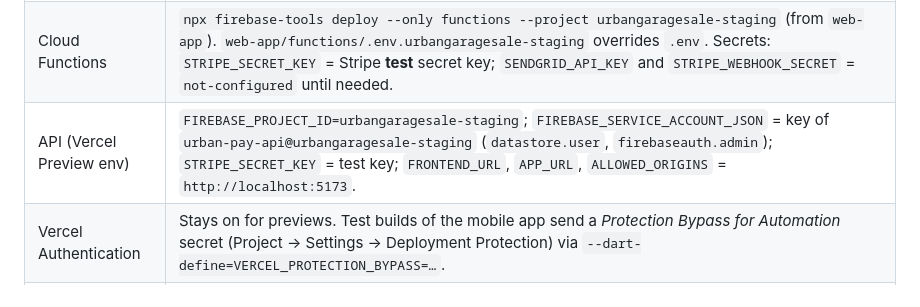
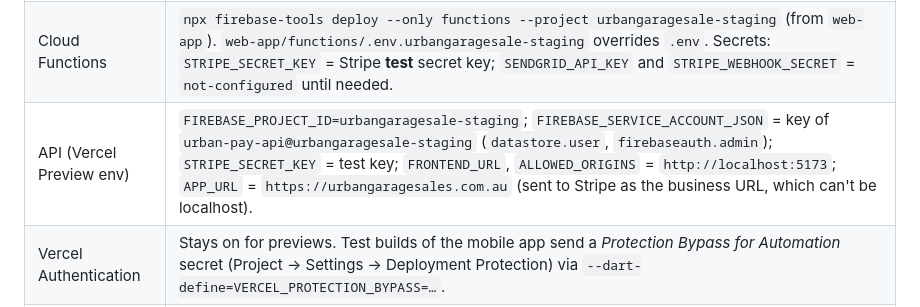
Before and after one commit to MyDadTheFixItMan/UrbanGarageSale, a Markdown page: docs/DEPLOYMENT.md, the part around the change. GitHub-like rendering.

Commit message:
Note the staging APP_URL can't be localhost
Stripe rejects localhost as a business URL, so the staging API sends the public site address.

Co-Authored-By: Claude Opus 5.5 <noreply@anthropic.com>

```diff
--- a/docs/DEPLOYMENT.md
+++ b/docs/DEPLOYMENT.md
@@ -148,7 +148,7 @@ deployments of `urban-garage-sale` are the staging API.
 |---|---|
 | Firebase | Blaze; Firestore `australia-southeast2`; Auth like production (email/password, SMS MFA, SMS region allowlist set to AU, 12+ character password policy, enumeration protection); Storage. Same rules and indexes: `npx firebase-tools deploy --only firestore,storage --project urbangaragesale-staging`. |
 | Cloud Functions | `npx firebase-tools deploy --only functions --project urbangaragesale-staging` (from `web-app`). `web-app/functions/.env.urbangaragesale-staging` overrides `.env`. Secrets: `STRIPE_SECRET_KEY` = Stripe **test** secret key; `SENDGRID_API_KEY` and `STRIPE_WEBHOOK_SECRET` = `not-configured` until needed. |
-| API (Vercel Preview env) | `FIREBASE_PROJECT_ID=urbangaragesale-staging`; `FIREBASE_SERVICE_ACCOUNT_JSON` = key of `urban-pay-api@urbangaragesale-staging` (`datastore.user`, `firebaseauth.admin`); `STRIPE_SECRET_KEY` = test key; `FRONTEND_URL`, `APP_URL`, `ALLOWED_ORIGINS` = `http://localhost:5173`. |
+| API (Vercel Preview env) | `FIREBASE_PROJECT_ID=urbangaragesale-staging`; `FIREBASE_SERVICE_ACCOUNT_JSON` = key of `urban-pay-api@urbangaragesale-staging` (`datastore.user`, `firebaseauth.admin`); `STRIPE_SECRET_KEY` = test key; `FRONTEND_URL`, `ALLOWED_ORIGINS` = `http://localhost:5173`; `APP_URL` = `https://urbangaragesales.com.au` (sent to Stripe as the business URL, which can't be localhost). |
 | Vercel Authentication | Stays on for previews. Test builds of the mobile app send a *Protection Bypass for Automation* secret (Project → Settings → Deployment Protection) via `--dart-define=VERCEL_PROTECTION_BYPASS=…`. |
 | Website (local) | `cd web-app && npm run dev:staging`, then open http://localhost:5173. Settings are in `web-app/.env.staging`; put `VERCEL_PROTECTION_BYPASS=…` in `web-app/.env.staging.local` (not committed). The dev server forwards `/api` to `STAGING_API_URL` and adds the bypass, so the secret never reaches the browser. For the SMS step use the test number **0491 570 156**, code **123456** (Auth → Phone numbers for testing). |
 | Mobile app | `--dart-define=FIREBASE_ENV=staging` plus a `pk_test_` key and the preview `API_BASE_URL`; the app refuses to start with staging Firebase and live Stripe or the live API. See `docs/TAP_TO_PAY_SETUP.md`. |
```
